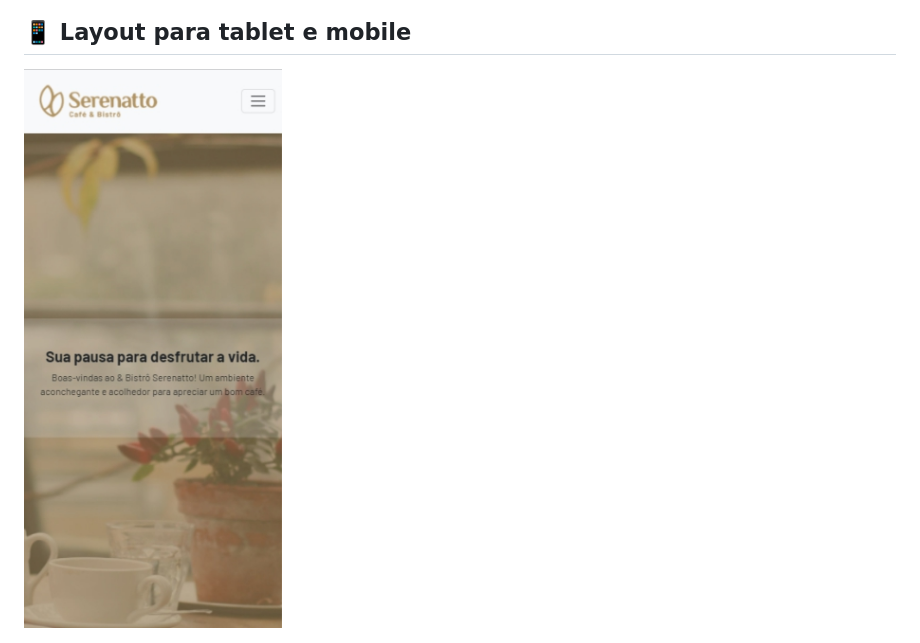
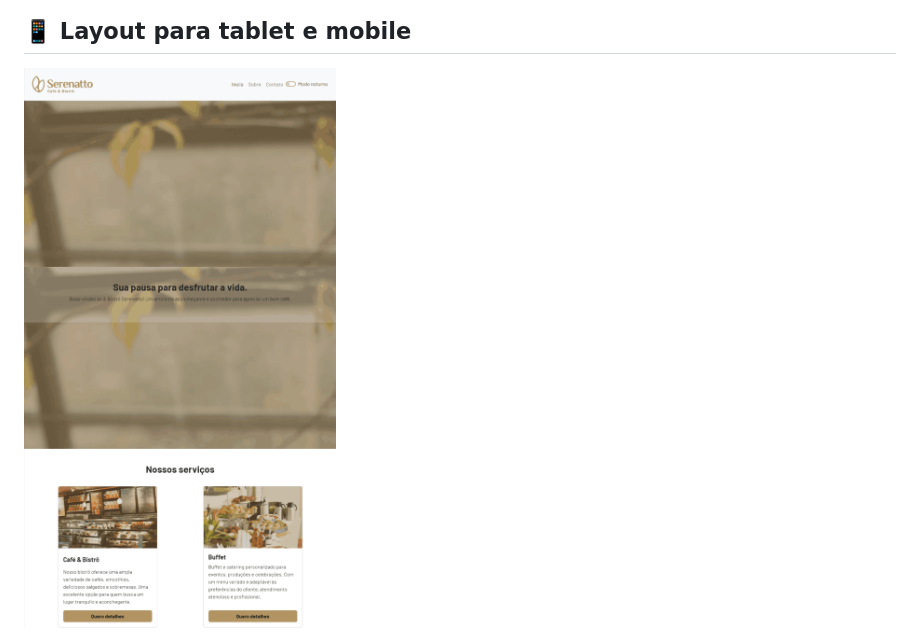
Before and after one commit to Fernando-silvaa/Bootstrap5, a Markdown page: README.md, the part around the change. GitHub-like rendering; pictures changed too: assets/serenatto-tablet.png (added), assets/serenatto_mobile.jpg (deleted).

Commit message:
Trocando imagens REDME

```diff
--- a/README.md
+++ b/README.md
@@ -18,4 +18,4 @@
 
 <h2> 📱 Layout para tablet e mobile</h2>
 
-<img style="width: 50%" src="./assets/serenatto_mobile.jpg" alt="Página da cafeteria & bistrô Serenatto">
+<img style="width: 50%" src="./assets/serenatto-tablet.png" alt="Página da cafeteria & bistrô Serenatto">
```
Also changed, not shown: assets/serenatto-mobile.png (added), assets/serenatto_tablet.jpg (deleted).
